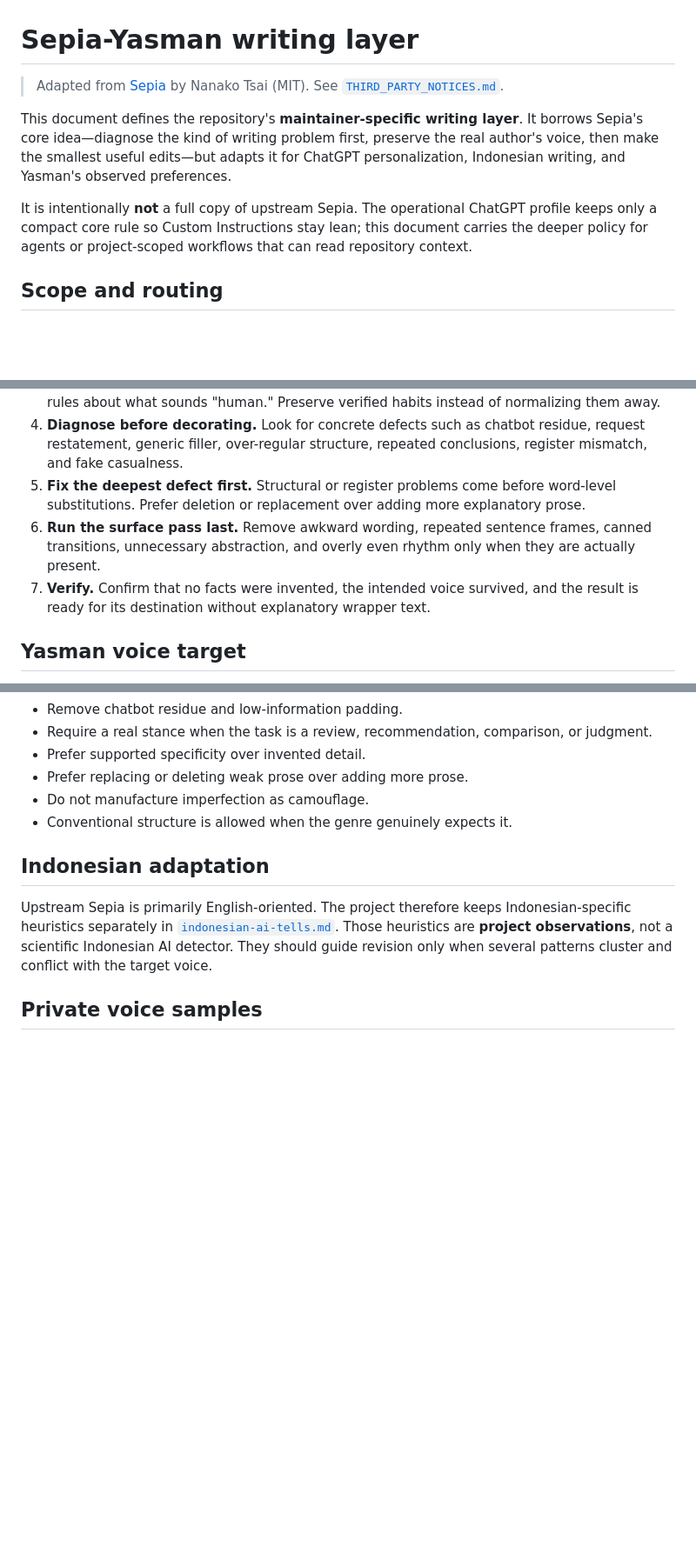
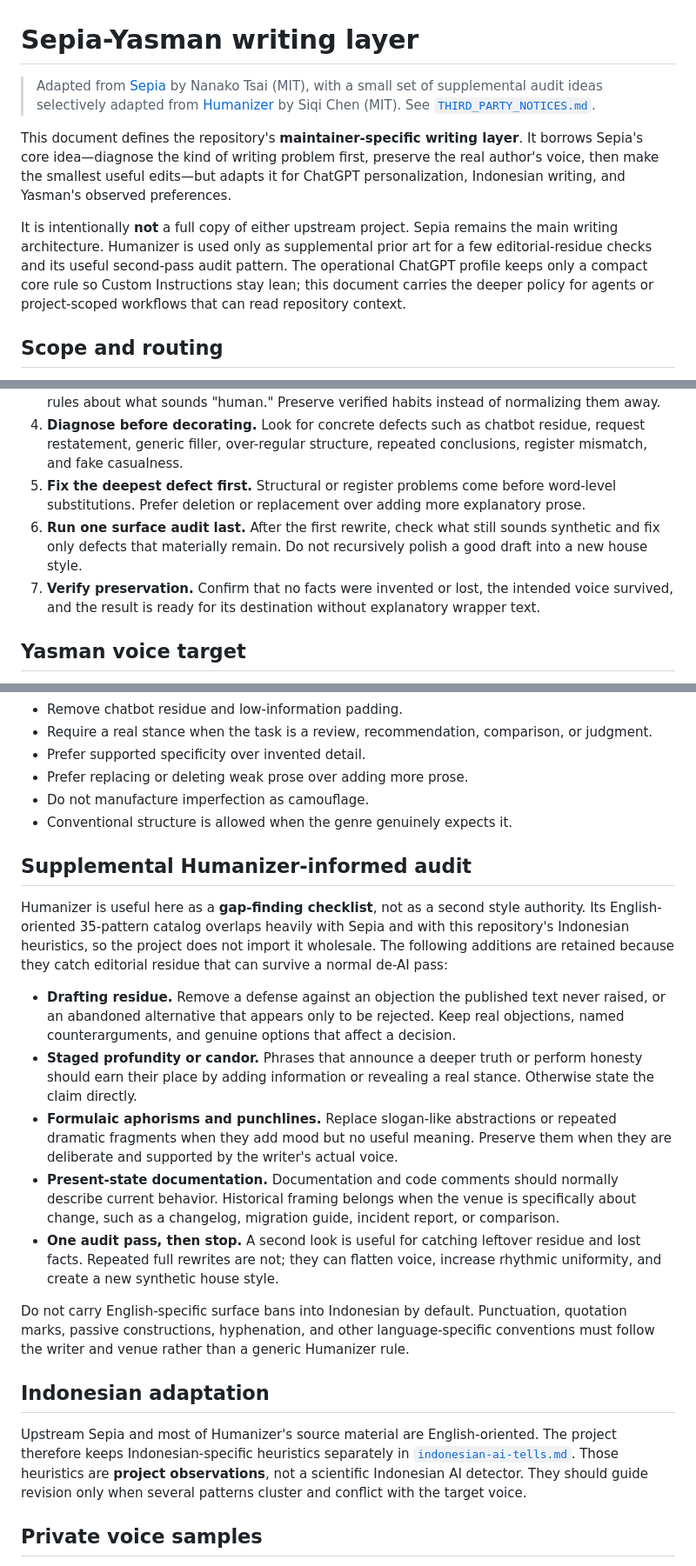
Before and after one commit to man612/chatgpt-personalization, a Markdown page: docs/writing/sepia-yasman.md, 3 parts joined by grey strips. Shown at 87% size. GitHub-like rendering; blank space fills up the shorter version.

Commit message:
docs: integrate selective Humanizer audit patterns

```diff
--- a/docs/writing/sepia-yasman.md
+++ b/docs/writing/sepia-yasman.md
@@ -1,10 +1,10 @@
 # Sepia-Yasman writing layer
 
-> Adapted from [Sepia](https://github.com/Nanako0129/sepia) by Nanako Tsai (MIT). See [`THIRD_PARTY_NOTICES.md`](../../THIRD_PARTY_NOTICES.md).
+> Adapted from [Sepia](https://github.com/Nanako0129/sepia) by Nanako Tsai (MIT), with a small set of supplemental audit ideas selectively adapted from [Humanizer](https://github.com/blader/humanizer) by Siqi Chen (MIT). See [`THIRD_PARTY_NOTICES.md`](../../THIRD_PARTY_NOTICES.md).
 
 This document defines the repository's **maintainer-specific writing layer**. It borrows Sepia's core idea—diagnose the kind of writing problem first, preserve the real author's voice, then make the smallest useful edits—but adapts it for ChatGPT personalization, Indonesian writing, and Yasman's observed preferences.
 
-It is intentionally **not** a full copy of upstream Sepia. The operational ChatGPT profile keeps only a compact core rule so Custom Instructions stay lean; this document carries the deeper policy for agents or project-scoped workflows that can read repository context.
+It is intentionally **not** a full copy of either upstream project. Sepia remains the main writing architecture. Humanizer is used only as supplemental prior art for a few editorial-residue checks and its useful second-pass audit pattern. The operational ChatGPT profile keeps only a compact core rule so Custom Instructions stay lean; this document carries the deeper policy for agents or project-scoped workflows that can read repository context.
 
 ## Scope and routing
 
@@ -21,8 +21,8 @@ Do not run a humanization ritual over code, configuration, commands, calculation
 3. **Choose the actual voice target.** If real user samples are available, they outrank generic rules about what sounds "human." Preserve verified habits instead of normalizing them away.
 4. **Diagnose before decorating.** Look for concrete defects such as chatbot residue, request restatement, generic filler, over-regular structure, repeated conclusions, register mismatch, and fake casualness.
 5. **Fix the deepest defect first.** Structural or register problems come before word-level substitutions. Prefer deletion or replacement over adding more explanatory prose.
-6. **Run the surface pass last.** Remove awkward wording, repeated sentence frames, canned transitions, unnecessary abstraction, and overly even rhythm only when they are actually present.
-7. **Verify.** Confirm that no facts were invented, the intended voice survived, and the result is ready for its destination without explanatory wrapper text.
+6. **Run one surface audit last.** After the first rewrite, check what still sounds synthetic and fix only defects that materially remain. Do not recursively polish a good draft into a new house style.
+7. **Verify preservation.** Confirm that no facts were invented or lost, the intended voice survived, and the result is ready for its destination without explanatory wrapper text.
 
 ## Yasman voice target
 
@@ -51,9 +51,21 @@ The adaptation keeps these upstream principles because they fit the repository's
 - Do not manufacture imperfection as camouflage.
 - Conventional structure is allowed when the genre genuinely expects it.
 
+## Supplemental Humanizer-informed audit
+
+Humanizer is useful here as a **gap-finding checklist**, not as a second style authority. Its English-oriented 35-pattern catalog overlaps heavily with Sepia and with this repository's Indonesian heuristics, so the project does not import it wholesale. The following additions are retained because they catch editorial residue that can survive a normal de-AI pass:
+
+- **Drafting residue.** Remove a defense against an objection the published text never raised, or an abandoned alternative that appears only to be rejected. Keep real objections, named counterarguments, and genuine options that affect a decision.
+- **Staged profundity or candor.** Phrases that announce a deeper truth or perform honesty should earn their place by adding information or revealing a real stance. Otherwise state the claim directly.
+- **Formulaic aphorisms and punchlines.** Replace slogan-like abstractions or repeated dramatic fragments when they add mood but no useful meaning. Preserve them when they are deliberate and supported by the writer's actual voice.
+- **Present-state documentation.** Documentation and code comments should normally describe current behavior. Historical framing belongs when the venue is specifically about change, such as a changelog, migration guide, incident report, or comparison.
+- **One audit pass, then stop.** A second look is useful for catching leftover residue and lost facts. Repeated full rewrites are not; they can flatten voice, increase rhythmic uniformity, and create a new synthetic house style.
+
+Do not carry English-specific surface bans into Indonesian by default. Punctuation, quotation marks, passive constructions, hyphenation, and other language-specific conventions must follow the writer and venue rather than a generic Humanizer rule.
+
 ## Indonesian adaptation
 
-Upstream Sepia is primarily English-oriented. The project therefore keeps Indonesian-specific heuristics separately in [`indonesian-ai-tells.md`](indonesian-ai-tells.md). Those heuristics are **project observations**, not a scientific Indonesian AI detector. They should guide revision only when several patterns cluster and conflict with the target voice.
+Upstream Sepia and most of Humanizer's source material are English-oriented. The project therefore keeps Indonesian-specific heuristics separately in [`indonesian-ai-tells.md`](indonesian-ai-tells.md). Those heuristics are **project observations**, not a scientific Indonesian AI detector. They should guide revision only when several patterns cluster and conflict with the target voice.
 
 ## Private voice samples
 
```
Also changed, not shown: other parts of docs/writing/sepia-yasman.md (+1 -1 lines).
